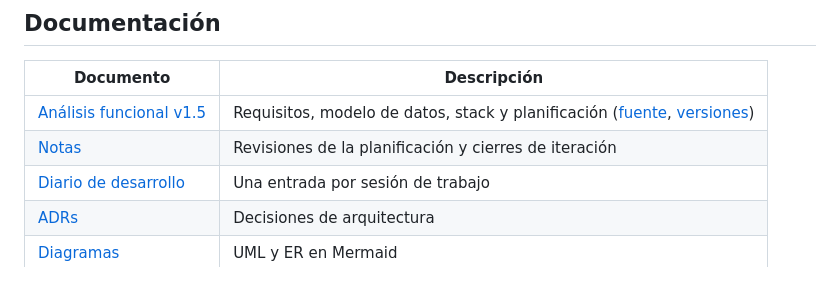
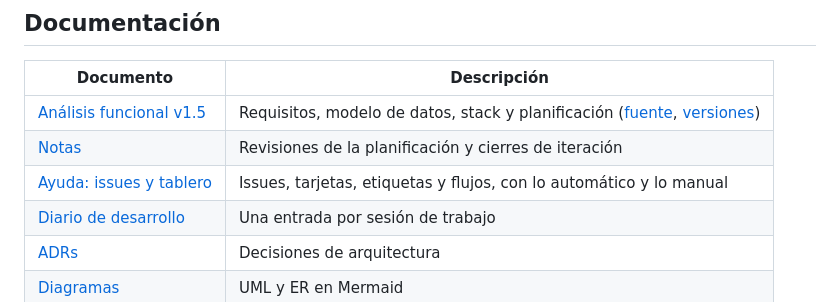
Before and after one commit to zStrikke/zBooks, a Markdown page: README.md, the part around the change. GitHub-like rendering.

Commit message:
docs: ayuda sobre issues, tablero, etiquetas y flujos
Co-Authored-By: Claude Opus 5.5 <noreply@anthropic.com>
Claude-Session: https://claude.ai/code/session_01CNPkaWmQrEq7utmH7VieTy

```diff
--- a/README.md
+++ b/README.md
@@ -82,6 +82,7 @@ Los tests usan su propia base, `zbooks_testing`: nunca tocan los datos de desarr
 |---|---|
 | [Análisis funcional v1.5](docs/analisis/zBooks_Analisis_Funcional_v1.5.pdf) | Requisitos, modelo de datos, stack y planificación ([fuente](docs/analisis/analisis-funcional.md), [versiones](docs/analisis/)) |
 | [Notas](docs/notas/) | Revisiones de la planificación y cierres de iteración |
+| [Ayuda: issues y tablero](docs/AYUDA-ISSUES-Y-TABLERO.md) | Issues, tarjetas, etiquetas y flujos, con lo automático y lo manual |
 | [Diario de desarrollo](docs/DIARIO.md) | Una entrada por sesión de trabajo |
 | [ADRs](docs/adr/) | Decisiones de arquitectura |
 | [Diagramas](docs/diagramas/) | UML y ER en Mermaid |
```
Also changed, not shown: docs/AYUDA-ISSUES-Y-TABLERO.md (added, +146 -0 lines).
